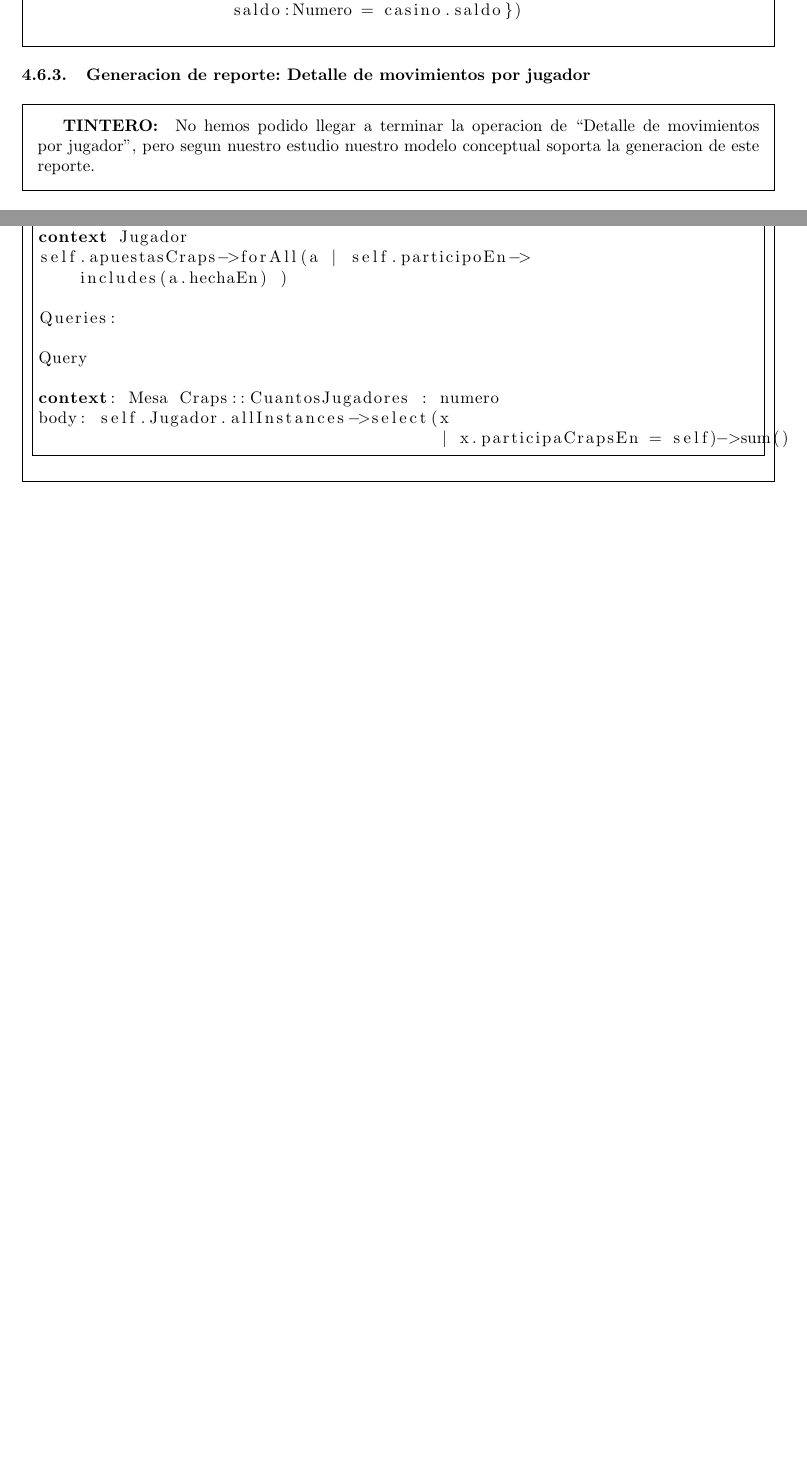
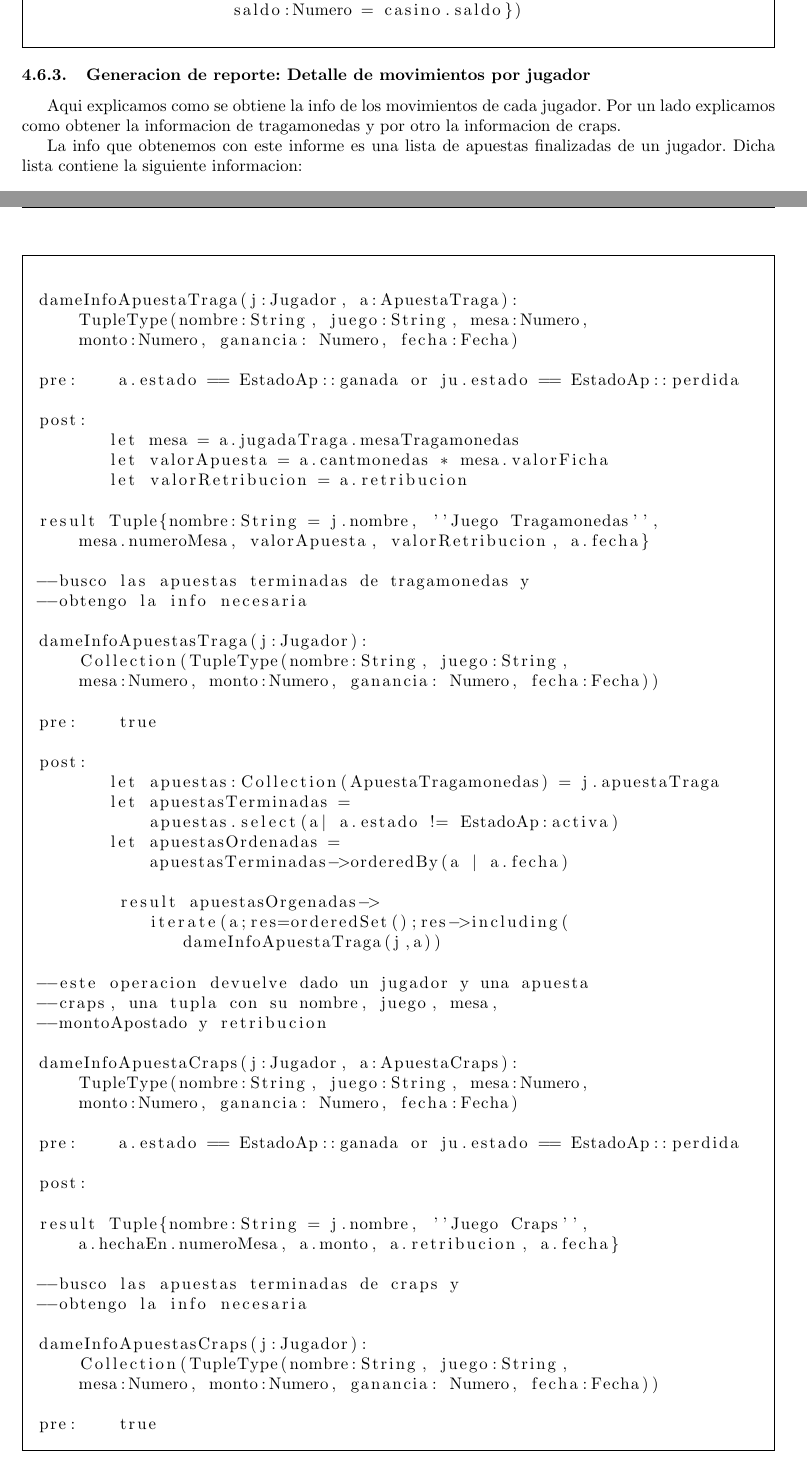
Before and after one commit to cengler/casinoonline, a LaTeX document (Informe/CasinoOnline.tex, which reads Informe/imc.tex, Informe/porfuncionalidad.tex): two parts of pages 27 and 33 of 50 before the commit and two parts of pages 27 and 28 of 52 after it, joined at a grey line, cut so that both start at the same text, the shorter picture padded with empty space. Compiled offline with pdfLaTeX; the source files are stored in an older character set and shown here as Unicode.

Commit message:
* diagrama de clases OK  * diagrama de emum  * invariantes  * reporte movimientos

```diff
--- a/Informe/imc.tex
+++ b/Informe/imc.tex
@@ -189,19 +177,8 @@ inv MesaCrapsCerradaSinApuestasActivas:
 
 --todas las apuestas de un jugador corresponden a
 --una mesa en la que participo
-context Jugador
-self.apuestasCraps->forAll(a | self.participoEn->
-    includes(a.hechaEn) )
-
-Queries:
-
-Query
-
-context: Mesa Craps::CuantosJugadores : numero
-body: self.Jugador.allInstances->select(x
-					| x.participaCrapsEn = self)->sum()
-
-
+context ApuestaCraps
+self.hechaEn.jugadoresQueParticiparon->includes(self.hechaPor)
 
 \end{lstlisting}
 \end{framed}
--- a/Informe/porfuncionalidad.tex
+++ b/Informe/porfuncionalidad.tex
@@ -241,3 +241,7 @@ post:
 
 \subsubsection{Generacion de reporte: Detalle de movimientos por jugador}
 
+Aqui explicamos como se obtiene la info de los movimientos de cada jugador. Por un lado explicamos como obtener la informacion de tragamonedas y por otro la informacion de craps.
+
+La info que obtenemos con este informe es una lista de apuestas finalizadas de un jugador.
+Dicha lista contiene la siguiente informacion:
@@ -244,3 +258,3 @@ post:
 \begin{framed}
+\begin{lstlisting}[breaklines=true]
 
-\textbf{TINTERO: } No hemos podido llegar a terminar la operacion de ``Detalle de movimientos por jugador'', pero segun nuestro estudio nuestro modelo conceptual soporta la generacion de este reporte.
@@ -247 +264,59 @@ post:
 
+dameInfoApuestaTraga(j:Jugador, a:ApuestaTraga):
+    TupleType(nombre:String, juego:String, mesa:Numero,
+    monto:Numero, ganancia: Numero, fecha:Fecha)
+
+pre:	a.estado == EstadoAp::ganada or ju.estado == EstadoAp::perdida
+
+post:
+       let mesa = a.jugadaTraga.mesaTragamonedas
+       let valorApuesta = a.cantmonedas * mesa.valorFicha
+       let valorRetribucion = a.retribucion
+
+result Tuple{nombre:String = j.nombre, ''Juego Tragamonedas'',
+    mesa.numeroMesa, valorApuesta, valorRetribucion, a.fecha}
+
+--busco las apuestas terminadas de tragamonedas y
+--obtengo la info necesaria
+
+dameInfoApuestasTraga(j:Jugador):
+    Collection(TupleType(nombre:String, juego:String,
+    mesa:Numero, monto:Numero, ganancia: Numero, fecha:Fecha))
+
+pre:	true
+
+post:
+       let apuestas:Collection(ApuestaTragamonedas) = j.apuestaTraga
+       let apuestasTerminadas =
+           apuestas.select(a| a.estado != EstadoAp:activa)
+       let apuestasOrdenadas =
+           apuestasTerminadas->orderedBy(a | a.fecha)
+
+	result apuestasOrgenadas->
+	   iterate(a;res=orderedSet();res->including(dameInfoApuestaTraga(j,a))
+
+--este operacion devuelve dado un jugador y una apuesta
+--craps, una tupla con su nombre, juego, mesa,
+--montoApostado y retribucion
+
+dameInfoApuestaCraps(j:Jugador, a:ApuestaCraps):
+    TupleType(nombre:String, juego:String, mesa:Numero,
+    monto:Numero, ganancia: Numero, fecha:Fecha)
+
+pre:	a.estado == EstadoAp::ganada or ju.estado == EstadoAp::perdida
+
+post:
+
+result Tuple{nombre:String = j.nombre, ''Juego Craps'',
+    a.hechaEn.numeroMesa, a.monto, a.retribucion, a.fecha}
+
+--busco las apuestas terminadas de craps y
+--obtengo la info necesaria
+
+dameInfoApuestasCraps(j:Jugador):
+    Collection(TupleType(nombre:String, juego:String,
+    mesa:Numero, monto:Numero, ganancia: Numero, fecha:Fecha))
+
+pre:	true
+
+post:
```
Also changed, not shown: Informe/CasinoOnline.tex (+2 -2 lines), Informe/imc.tex (32 more changed lines), Informe/porfuncionalidad.tex (29 more changed lines), 2 other files.
